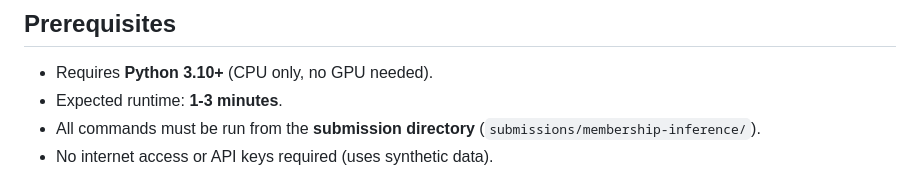
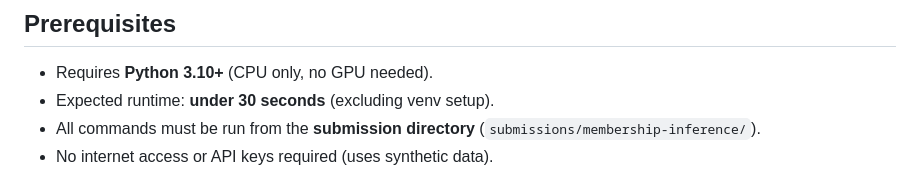
Before and after one commit to davidydu/Claw4S, a Markdown page: submissions/membership-inference/SKILL.md, the part around the change. GitHub-like rendering.

Commit message:
fix: correct expected runtime in SKILL.md to match actual (<30s)
Co-Authored-By: Claude Opus 4.6 (1M context) <noreply@anthropic.com>

```diff
--- a/submissions/membership-inference/SKILL.md
+++ b/submissions/membership-inference/SKILL.md
@@ -13,7 +13,7 @@ model approach from Shokri et al. (2017).
 ## Prerequisites
 
 - Requires **Python 3.10+** (CPU only, no GPU needed).
-- Expected runtime: **1-3 minutes**.
+- Expected runtime: **under 30 seconds** (excluding venv setup).
 - All commands must be run from the **submission directory** (`submissions/membership-inference/`).
 - No internet access or API keys required (uses synthetic data).
 
```
